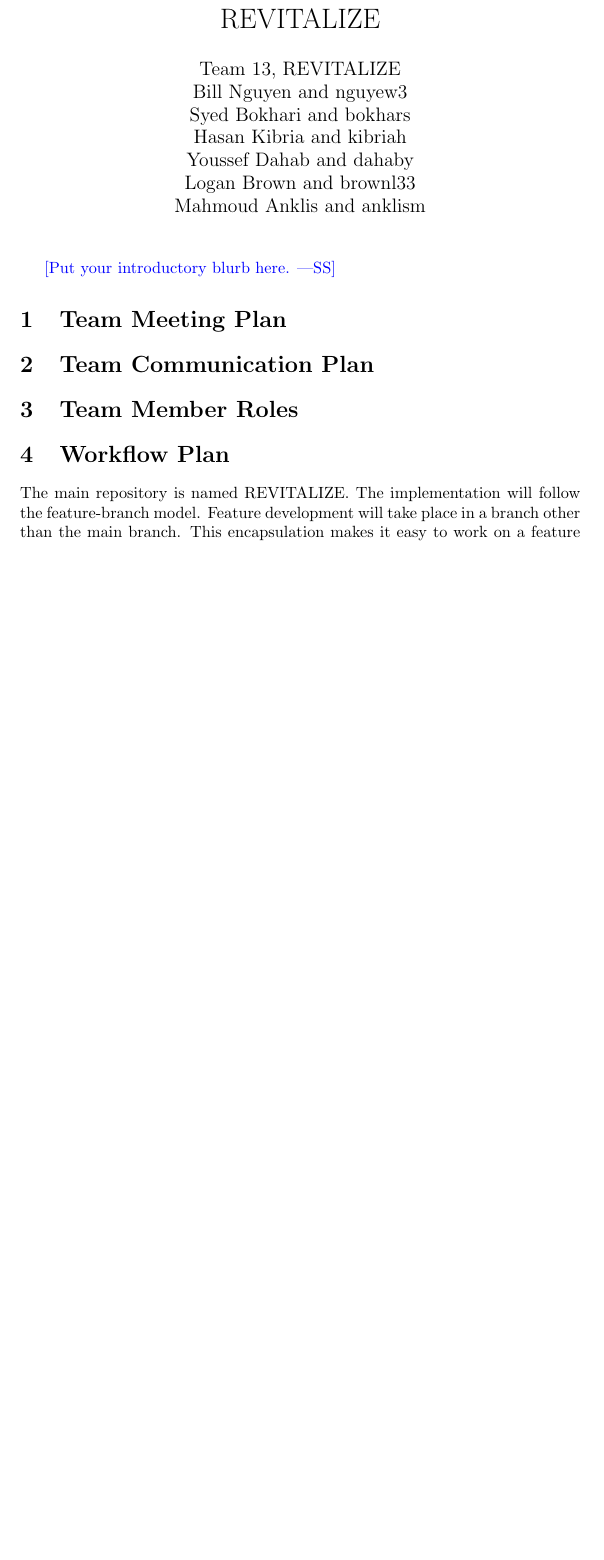
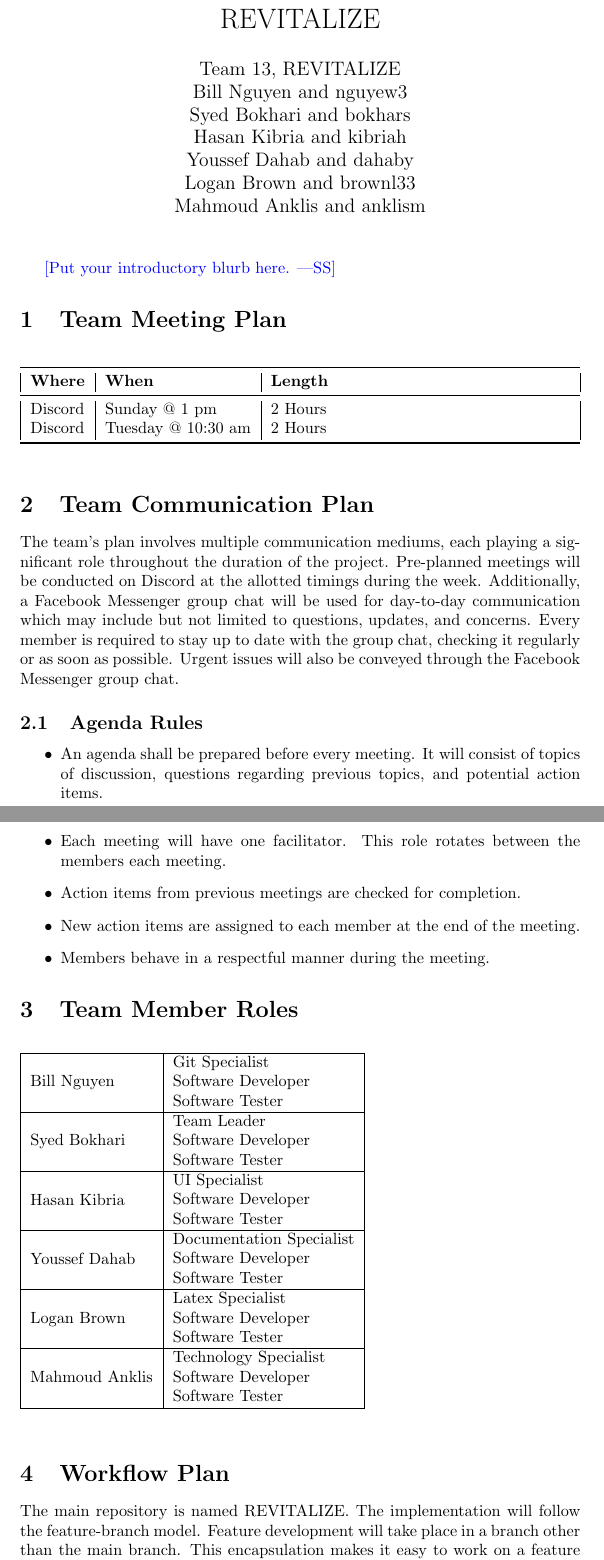
Before and after one commit to faiq-bokhari/REVITALIZE, a LaTeX document (docs/DevelopmentPlan/DevelopmentPlan.tex): part of page 2 of 6 before the commit and two parts of pages 2 and 3 of 7 after it, the two joined at a grey line, cut so that both start at the same text, the shorter picture padded with empty space. Compiled offline with pdfLaTeX.

Commit message:
Completed parts 1-3 for the Development Plan

```diff
--- a/docs/DevelopmentPlan/DevelopmentPlan.tex
+++ b/docs/DevelopmentPlan/DevelopmentPlan.tex
@@ -34,10 +34,47 @@
 \wss{Put your introductory blurb here.}
 
 \section{Team Meeting Plan}
+\begin{table}[hp]
+\begin{tabularx}{\textwidth}{|l|l|X|}
+\toprule
+\textbf{Where} & \textbf{When} & \textbf{Length}\\
+\midrule
+Discord & Sunday @ 1 pm & 2 Hours\\
+Discord & Tuesday @ 10:30 am & 2 Hours\\
+\bottomrule
+\end{tabularx}
+\end{table}
 
 \section{Team Communication Plan}
+The team’s plan involves multiple communication mediums, each playing a significant role throughout the duration of the project. Pre-planned meetings will be conducted on Discord at the allotted timings during the week. Additionally, a Facebook Messenger group chat will be used for day-to-day communication which may include but not limited to questions, updates, and concerns. Every member is required to stay up to date with the group chat, checking it regularly or as soon as possible. Urgent issues will also be conveyed through the Facebook Messenger group chat.
+\subsection{Agenda Rules}
+\begin{itemize}
+  \item An agenda shall be prepared before every meeting. It will consist of topics of discussion, questions regarding previous topics, and potential action items.
+  \item Each meeting will have one facilitator. This role rotates between the members each meeting.
+  \item Action items from previous meetings are checked for completion.
+  \item New action items are assigned to each member at the end of the meeting.
+  \item Members behave in a respectful manner during the meeting.
+\end{itemize}
+\section{Team Member Roles}
 
-\section{Team Member Roles}
+\begin{table}[htp]
+
+\begin{tabular}{|l|l|}
+\hline
+Bill Nguyen    & \begin{tabular}[c]{@{}l@{}}Git Specialist\\Software Developer\\Software Tester~ ~ ~\end{tabular}  \\
+\hline
+Syed Bokhari   & \begin{tabular}[c]{@{}l@{}}Team Leader\\Software Developer\\Software Tester~ ~\end{tabular}    \\
+\hline
+Hasan Kibria   & \begin{tabular}[c]{@{}l@{}}UI Specialist\\Software Developer\\Software Tester~ ~\end{tabular}    \\
+\hline
+Youssef Dahab  & \begin{tabular}[c]{@{}l@{}}Documentation Specialist\\Software Developer\\Software Tester~ ~\end{tabular}    \\
+\hline
+Logan Brown    & \begin{tabular}[c]{@{}l@{}}Latex Specialist\\Software Developer\\Software Tester~ ~\end{tabular}    \\
+\hline
+Mahmoud Anklis & \begin{tabular}[c]{@{}l@{}}Technology Specialist\\Software Developer\\Software Tester~ ~\end{tabular}    \\
+\hline
+\end{tabular}
+\end{table}
 
 \section{Workflow Plan}
 The main repository is named REVITALIZE. The implementation will follow the feature-branch model. Feature development will take place in a branch other than the main branch. This encapsulation makes it easy to work on a feature without disturbing the main codebase. That way, the main branch will never contain broken code. The feature-branch model makes it simple for team members to initiate discussions around a branch by making pull requests to comment on each other’s work.\\\\
```
